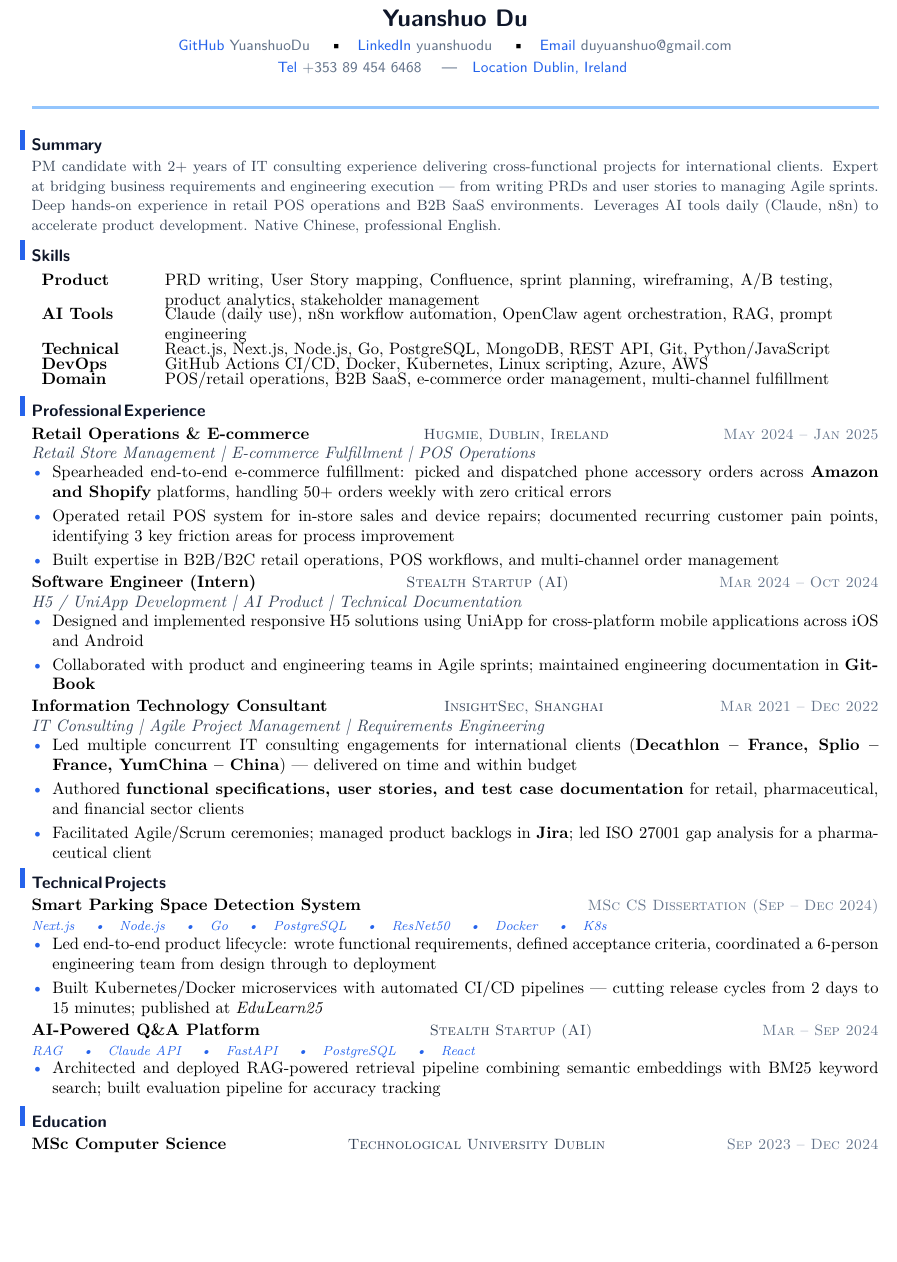
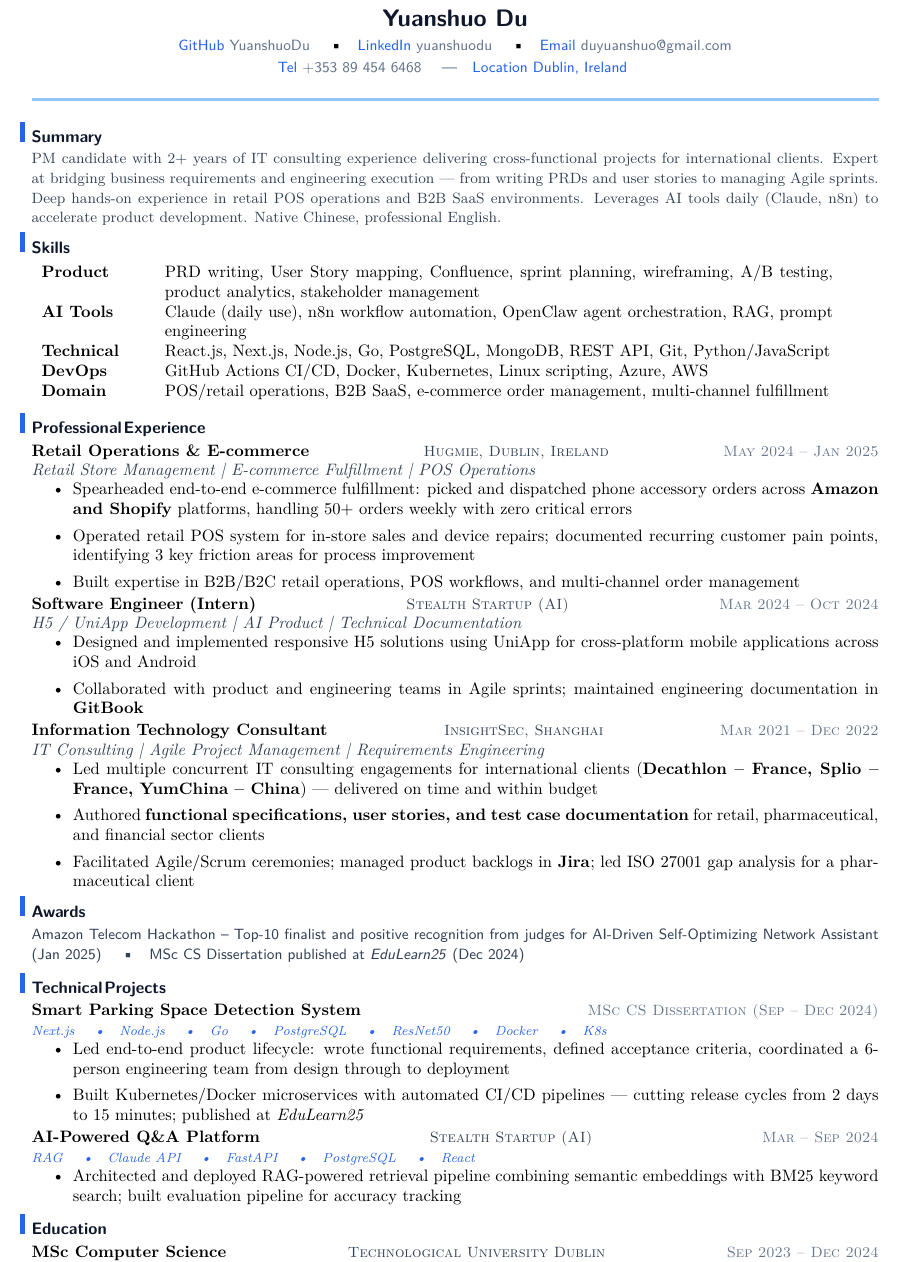
Before and after one commit to YuanshuoDu/resume, a LaTeX CV (resume.tex): part of the page, cut so that both start at the same text, the shorter picture padded with empty space. Compiled offline with pdfLaTeX.

Commit message:
everdish: add Awards section, optimize Skills spacing

```diff
--- a/resume.tex
+++ b/resume.tex
@@ -1,6 +1,7 @@
 \documentclass{simpleresume}
 \usepackage{fontawesome5}
 \geometry{a4paper,left=1.5cm,top=0.9cm,right=1.5cm,bottom=1.0cm}
+\setlist[itemize]{itemsep=0.12cm,parsep=0.02cm}
 
 \begin{document}
 
@@ -33,11 +34,11 @@
 \section{Skills}
 \noindent
 \begin{tabular}{p{2.2cm}p{14.2cm}}
-\textbf{Product} & PRD writing, User Story mapping, Confluence, sprint planning, wireframing, A/B testing, product analytics, stakeholder management \\[-3pt]
-\textbf{AI Tools} & Claude (daily use), n8n workflow automation, OpenClaw agent orchestration, RAG, prompt engineering \\[-3pt]
-\textbf{Technical} & React.js, Next.js, Node.js, Go, PostgreSQL, MongoDB, REST API, Git, Python/JavaScript \\[-3pt]
-\textbf{DevOps} & GitHub Actions CI/CD, Docker, Kubernetes, Linux scripting, Azure, AWS \\[-3pt]
-\textbf{Domain} & POS/retail operations, B2B SaaS, e-commerce order management, multi-channel fulfillment \\[-3pt]
+\textbf{Product} & PRD writing, User Story mapping, Confluence, sprint planning, wireframing, A/B testing, product analytics, stakeholder management \\[0pt]
+\textbf{AI Tools} & Claude (daily use), n8n workflow automation, OpenClaw agent orchestration, RAG, prompt engineering \\[0pt]
+\textbf{Technical} & React.js, Next.js, Node.js, Go, PostgreSQL, MongoDB, REST API, Git, Python/JavaScript \\[0pt]
+\textbf{DevOps} & GitHub Actions CI/CD, Docker, Kubernetes, Linux scripting, Azure, AWS \\[0pt]
+\textbf{Domain} & POS/retail operations, B2B SaaS, e-commerce order management, multi-channel fulfillment \\
 \end{tabular}
 \vspace{0.02cm}
 
@@ -77,6 +78,14 @@
   \item Facilitated Agile/Scrum ceremonies; managed product backlogs in \textbf{Jira}; led ISO 27001 gap analysis for a pharmaceutical client
 \end{itemize}
 
+% ── Awards ──────────────────────────────────────────────────────────────────
+\section{Awards}
+\noindent
+{\sffamily\small\color{secondary}
+  Amazon Telecom Hackathon -- Top-10 finalist and positive recognition from judges for AI-Driven Self-Optimizing Network Assistant (Jan 2025) \quad\textbullet\quad
+  MSc CS Dissertation published at \textit{EduLearn25} (Dec 2024)
+}
+
 % ── Technical Projects ──────────────────────────────────────────────────────────
 \section{Technical Projects}
 \noindent\textbf{Smart Parking Space Detection System}
```
Also changed, not shown: resume.pdf.
